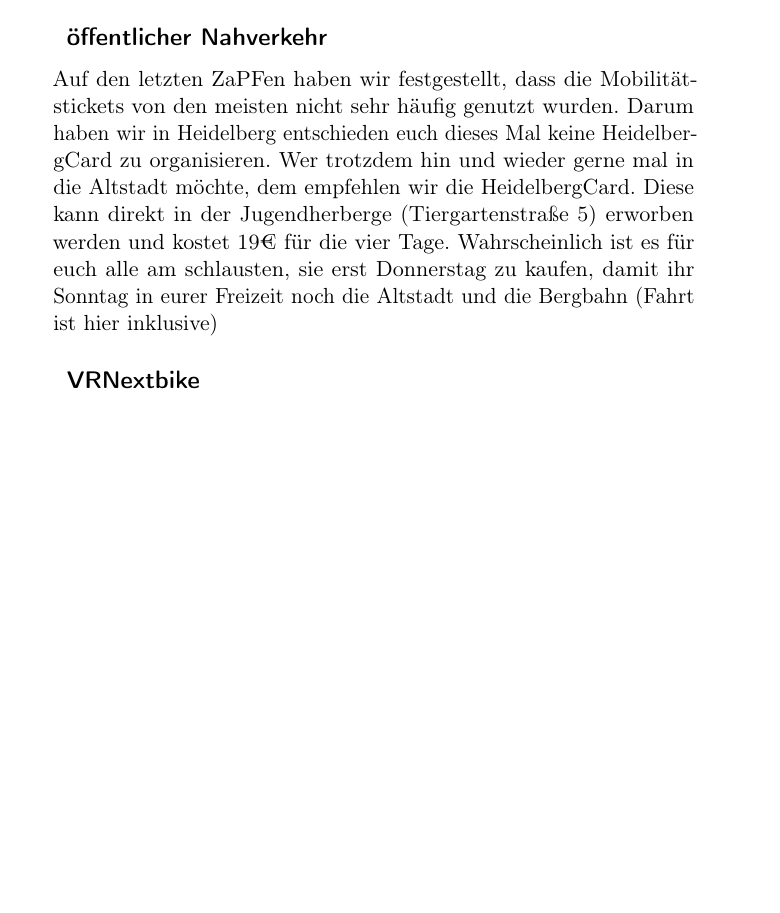
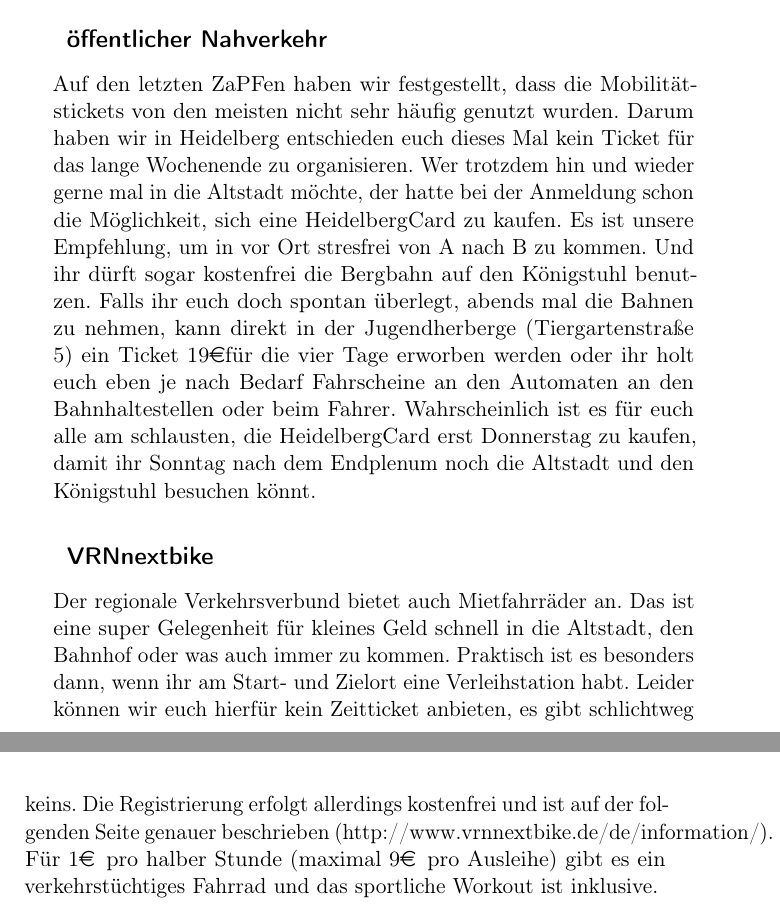
Before and after one commit to FachschaftMathPhysInfo/zapf-tagungsheft, a LaTeX book (main.tex, which reads chapters/mobilitaet/mobilitaet.tex): part of page 27 of 27 before the commit and two parts of pages 27 and 28 of 28 after it, the two joined at a grey line, cut so that both start at the same text, the shorter picture padded with empty space. Compiled offline with pdfLaTeX.

Commit message:
VRNnextbike und HeidelbergCard

```diff
--- a/chapters/mobilitaet/mobilitaet.tex
+++ b/chapters/mobilitaet/mobilitaet.tex
@@ -2,10 +2,23 @@
   \subsection{öffentlicher Nahverkehr}
     Auf den letzten ZaPFen haben wir festgestellt, dass die Mobilitätstickets von den meisten
     nicht sehr häufig genutzt wurden. Darum haben wir in Heidelberg entschieden euch
-    dieses Mal keine HeidelbergCard zu organisieren.
-    Wer trotzdem hin und wieder gerne mal in die Altstadt möchte, dem empfehlen wir die
-    HeidelbergCard. Diese kann direkt in der Jugendherberge (Tiergartenstraße 5)
-    erworben werden und kostet 19€ für die vier Tage.
-    Wahrscheinlich ist es für euch alle am schlausten, sie erst Donnerstag zu kaufen,
-    damit ihr Sonntag in eurer Freizeit noch die Altstadt und die Bergbahn (Fahrt ist hier inklusive)
-  \subsection{VRNextbike}
+    dieses Mal kein Ticket für das lange Wochenende zu organisieren.
+    Wer trotzdem hin und wieder gerne mal in die Altstadt möchte, der hatte bei
+    der Anmeldung schon die Möglichkeit, sich eine HeidelbergCard zu kaufen.
+    Es ist unsere Empfehlung, um in vor Ort stresfrei von A nach B zu kommen.
+    Und ihr dürft sogar kostenfrei die Bergbahn auf den Königstuhl benutzen.
+    Falls ihr euch doch spontan überlegt, abends mal die Bahnen zu nehmen, kann
+    direkt in der Jugendherberge (Tiergartenstraße 5) ein Ticket 19\euro für die vier Tage
+    erworben werden oder ihr holt euch eben je nach Bedarf Fahrscheine an den Automaten
+    an den Bahnhaltestellen oder beim Fahrer.
+    Wahrscheinlich ist es für euch alle am schlausten, die HeidelbergCard erst Donnerstag zu kaufen,
+    damit ihr Sonntag nach dem Endplenum noch die Altstadt und den Königstuhl besuchen könnt.
+  \subsection{VRNnextbike}
+    Der regionale Verkehrsverbund bietet auch Mietfahrräder an. Das ist eine super Gelegenheit
+    für kleines Geld schnell in die Altstadt, den Bahnhof oder was auch immer zu kommen.
+    Praktisch ist es besonders dann, wenn ihr am Start- und Zielort eine Verleihstation habt.
+    Leider können wir euch hierfür kein Zeitticket anbieten, es gibt schlichtweg keins.
+    Die Registrierung erfolgt allerdings kostenfrei und ist auf der folgenden Seite genauer beschrieben
+    (http://www.vrnnextbike.de/de/information/).
+    Für 1\euro \, pro halber Stunde (maximal 9\euro \, pro Ausleihe) gibt es ein verkehrstüchtiges
+    Fahrrad und das sportliche Workout ist inklusive.
```
